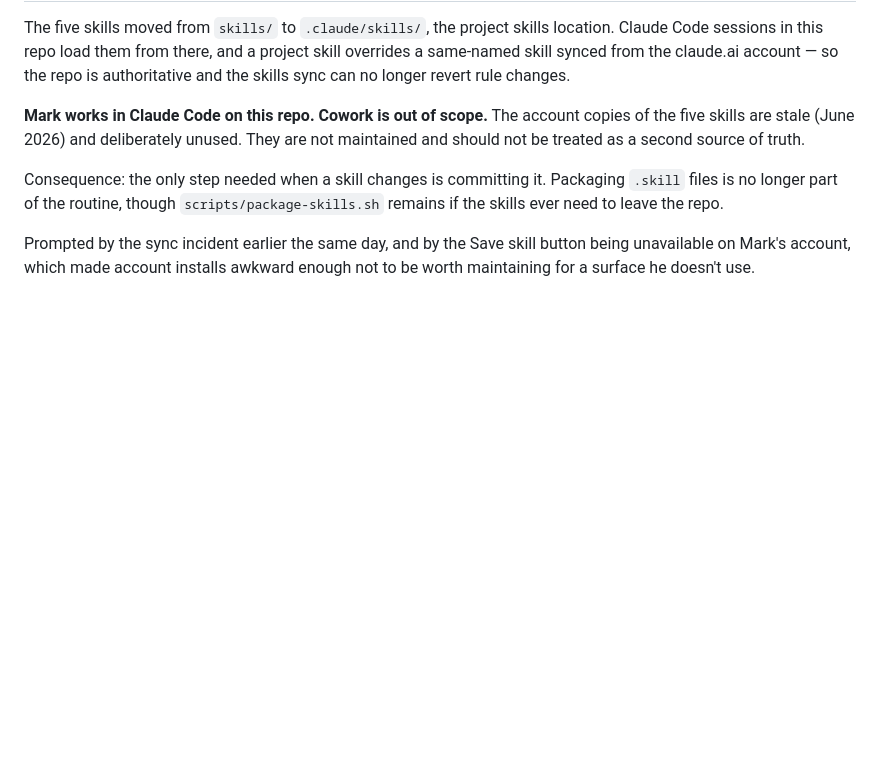
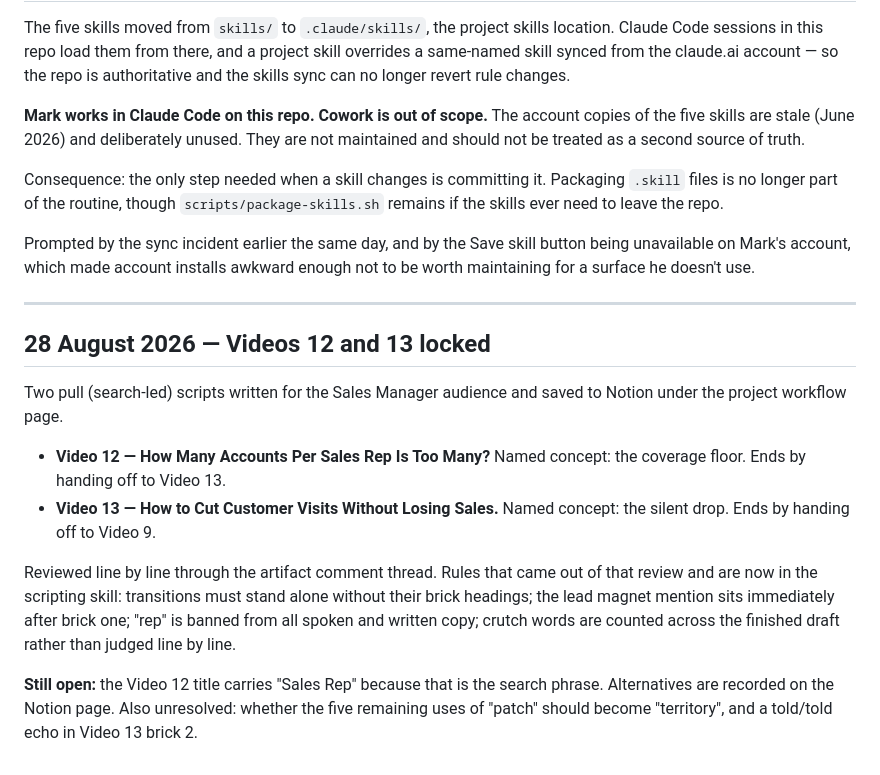
Before and after one commit to marky62/markyoungsales, a Markdown page: DECISIONS.md, the part around the change. Rendered like a GitHub page; blank space fills up the shorter version.

Commit message:
Record videos 12 and 13 as locked
Both scripts saved to Notion under the project workflow page and confirmed.
First two written for the Sales Manager audience, both pull videos, each
carrying a named concept — the coverage floor and the silent drop.

Notes that they must be filmed in one session, since 12's ending hands off
to 13, and flags video 11 as still rep-facing and needing re-pointing.

Co-Authored-By: Claude Opus 5 <noreply@anthropic.com>
Claude-Session: https://claude.ai/code/session_01A5Q1bJ3CSPwPDs5VYDmoUB

```diff
--- a/DECISIONS.md
+++ b/DECISIONS.md
@@ -146,3 +146,26 @@ Packaging `.skill` files is no longer part of the routine, though
 Prompted by the sync incident earlier the same day, and by the Save skill
 button being unavailable on Mark's account, which made account installs
 awkward enough not to be worth maintaining for a surface he doesn't use.
+
+---
+
+## 28 August 2026 — Videos 12 and 13 locked
+
+Two pull (search-led) scripts written for the Sales Manager audience and saved
+to Notion under the project workflow page.
+
+- **Video 12 — How Many Accounts Per Sales Rep Is Too Many?** Named concept:
+  the coverage floor. Ends by handing off to Video 13.
+- **Video 13 — How to Cut Customer Visits Without Losing Sales.** Named
+  concept: the silent drop. Ends by handing off to Video 9.
+
+Reviewed line by line through the artifact comment thread. Rules that came out
+of that review and are now in the scripting skill: transitions must stand alone
+without their brick headings; the lead magnet mention sits immediately after
+brick one; "rep" is banned from all spoken and written copy; crutch words are
+counted across the finished draft rather than judged line by line.
+
+**Still open:** the Video 12 title carries "Sales Rep" because that is the
+search phrase. Alternatives are recorded on the Notion page. Also unresolved:
+whether the five remaining uses of "patch" should become "territory", and a
+told/told echo in Video 13 brick 2.
```
Also changed, not shown: VIDEOS.md (+6 -1 lines).
